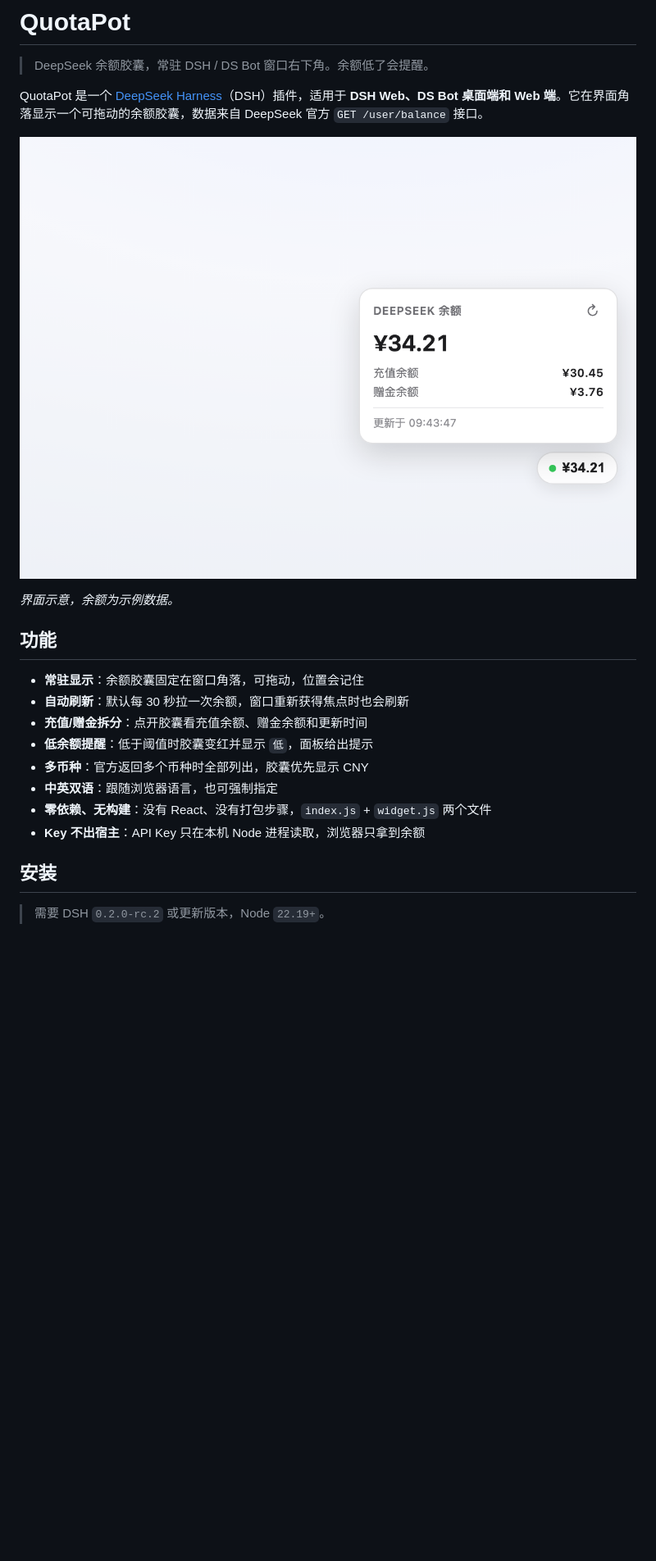
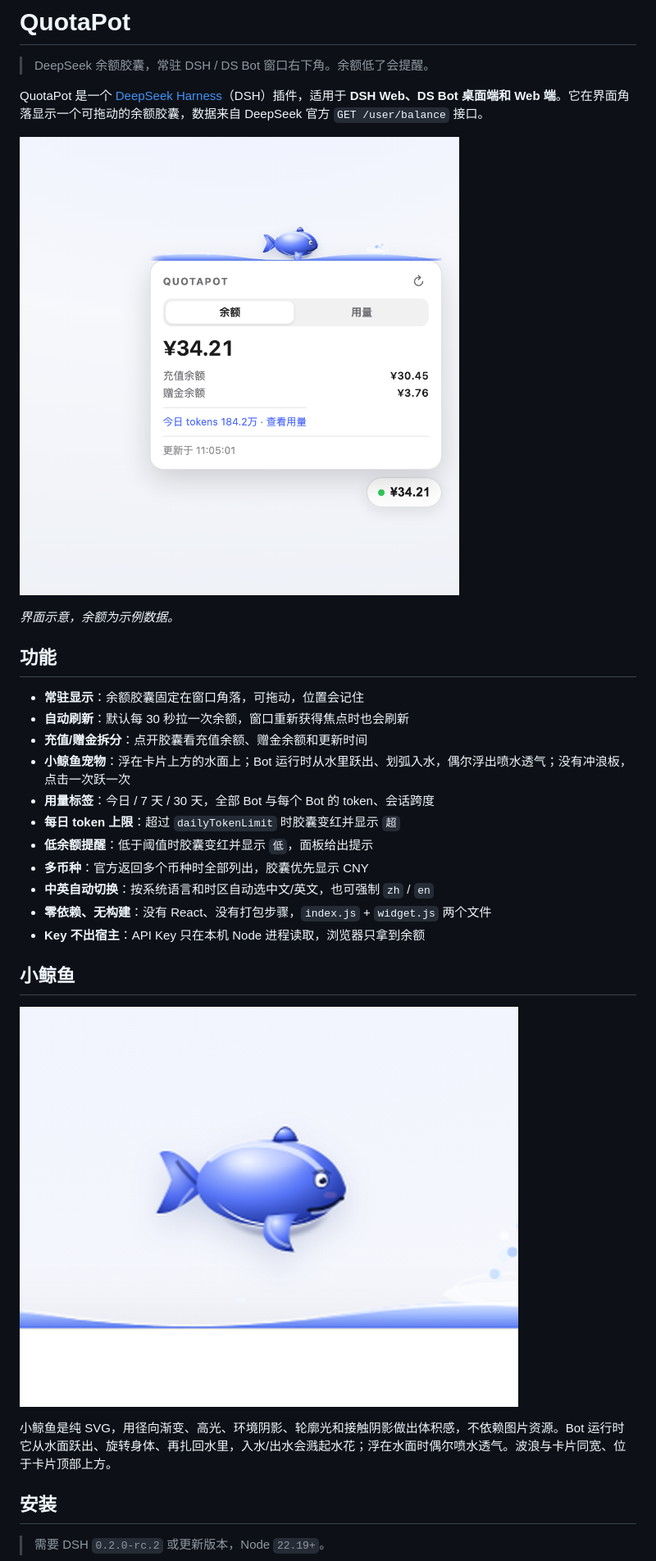
Before and after one commit to Caffrey-Li/QuotaPot, a Markdown page: README.md, the part around one of its changes. Shown at 82% size. Drawn GitHub-style; pictures changed too: docs/pet-closeup.png (added), docs/screenshot.png; blank space fills up the shorter version.

```diff
--- a/README.md
+++ b/README.md
@@ -13,11 +13,20 @@ QuotaPot 是一个 [DeepSeek Harness](https://github.com/deepseek-ai/deepseek-ha
 - **常驻显示**：余额胶囊固定在窗口角落，可拖动，位置会记住
 - **自动刷新**：默认每 30 秒拉一次余额，窗口重新获得焦点时也会刷新
 - **充值/赠金拆分**：点开胶囊看充值余额、赠金余额和更新时间
+- **小鲸鱼宠物**：浮在卡片上方的水面上；Bot 运行时从水里跃出、划弧入水，偶尔浮出喷水透气；没有冲浪板，点击一次跃一次
+- **用量标签**：今日 / 7 天 / 30 天，全部 Bot 与每个 Bot 的 token、会话跨度
+- **每日 token 上限**：超过 `dailyTokenLimit` 时胶囊变红并显示 `超`
 - **低余额提醒**：低于阈值时胶囊变红并显示 `低`，面板给出提示
 - **多币种**：官方返回多个币种时全部列出，胶囊优先显示 CNY
-- **中英双语**：跟随浏览器语言，也可强制指定
+- **中英自动切换**：按系统语言和时区自动选中文/英文，也可强制 `zh` / `en`
 - **零依赖、无构建**：没有 React、没有打包步骤，`index.js` + `widget.js` 两个文件
 - **Key 不出宿主**：API Key 只在本机 Node 进程读取，浏览器只拿到余额
+
+## 小鲸鱼
+
+![小鲸鱼细节](docs/pet-closeup.png)
+
+小鲸鱼是纯 SVG，用径向渐变、高光、环境阴影、轮廓光和接触阴影做出体积感，不依赖图片资源。Bot 运行时它从水面跃出、旋转身体、再扎回水里，入水/出水会溅起水花；浮在水面时偶尔喷水透气。波浪与卡片同宽、位于卡片顶部上方。
 
 ## 安装
 
```
Also changed, not shown: other parts of README.md (+26 -5 lines), CHANGELOG.md (+15 -0 lines), README.en.md (+36 -6 lines), docs/screenshot-usage.png (added), 5 other files.
